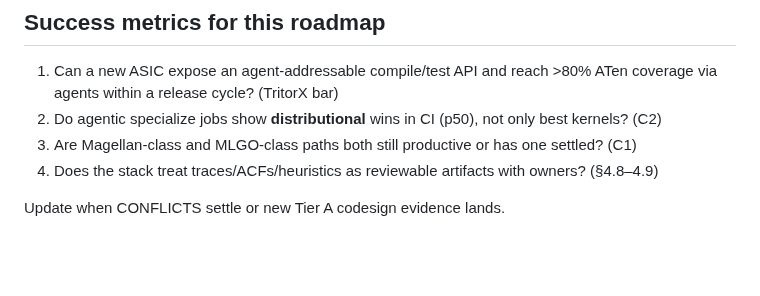
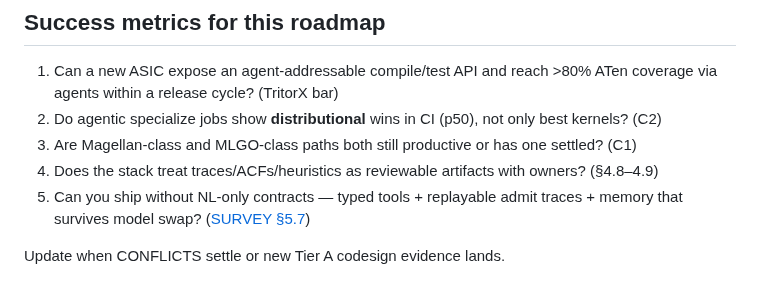
Before and after one commit to zackc6/ai-compiler-survey, a Markdown page: docs/ROADMAP.md, the part around the change. Rendered like a GitHub page; blank space fills up the shorter version.

Commit message:
ROADMAP: add commercialization success metric pointing to §5.7
Co-authored-by: zackc6 <zackc6@users.noreply.github.com>

```diff
--- a/docs/ROADMAP.md
+++ b/docs/ROADMAP.md
@@ -93,5 +93,6 @@ Still centered on the **agentic compiler** as the product; HW codesign is how th
 2. Do agentic specialize jobs show **distributional** wins in CI (p50), not only best kernels? (C2)
 3. Are Magellan-class and MLGO-class paths both still productive or has one settled? (C1)
 4. Does the stack treat traces/ACFs/heuristics as reviewable artifacts with owners? (§4.8–4.9)
+5. Can you ship without NL-only contracts — typed tools + replayable admit traces + memory that survives model swap? ([SURVEY §5.7](SURVEY.md#57-from-prediction-to-commercial-practice--critical-problems))
 
 Update when CONFLICTS settle or new Tier A codesign evidence lands.
```
